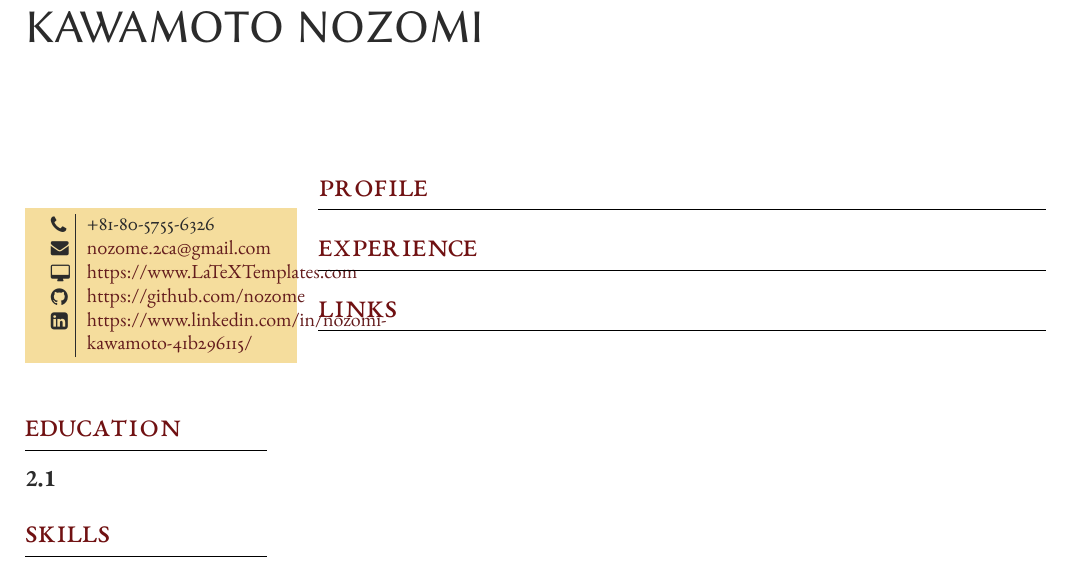
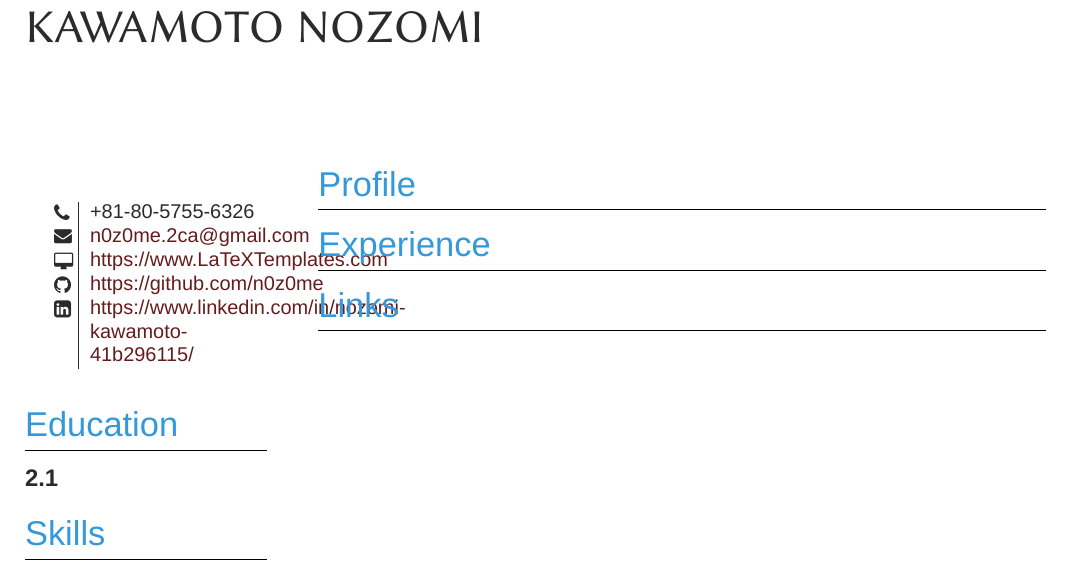
Before and after one commit to n0z0me/Resume, a LaTeX CV (resume.tex, which reads structure.tex): part of the page, cut so that both start at the same text. Compiled offline with XeLaTeX; a missing font is replaced by an installed copy or a similar font.

Commit message:
update: main color and font

```diff
--- a/structure.tex
+++ b/structure.tex
@@ -36,8 +36,8 @@
 %----------------------------------------------------------------------------------------
 
 \usepackage{fontspec} % Required for specifying custom fonts under XeLaTeX
-
-\setmainfont{EBGaramond}[ % Make the default font EBGaramond
+\usepackage{polyglossia}
+\setmainfont{Helvetica}[ % Make the default font EBGaramond
 Path=fonts/, % The font is provided with the template in the fonts folder
 UprightFont=*-Regular.ttf,
 BoldFont=*-Bold.ttf,
@@ -59,15 +59,13 @@ SmallCapsFont=*-SC.ttf
 
 \usepackage[usenames,svgnames]{xcolor} % Allows the definition and use of custom colours
 
-\definecolor{text}{HTML}{2b2b2b} % Main document font colour, off-black
-\definecolor{headings}{HTML}{701112} % Dark red colour for headings
-\definecolor{shade}{HTML}{F5DD9D} % Peach colour for the contact information box
+\definecolor{text}{HTML}{2b2b2b} % Main document font color, off-black
+\definecolor{headings}{HTML}{3498DB} % Light Blue color for headings
+\definecolor{shade}{HTML}{FFFFFF} % Peach colour for the contact information box
 \definecolor{linkcolor}{HTML}{641c1d} % 25% desaturated headings colour for links
-% Other colour options: shade=B9D7D9 and linkcolor=A40000; shade=D4D7FE and linkcolor=FF0080
+% Other color options: shade=B9D7D9 and linkcolor=A40000; shade=D4D7FE and linkcolor=FF0080
 
-% For preset colours that can be used by their names without having to define them, see: https://www.latextemplates.com/svgnames-colors
-
-\color{text} % Set the default text colour for the whole document to the colour defined as 'text' above
+\color{text} % Set the default text color for the whole document to the color defined as 'text' above
 
 %------------------------------------------------
 
```
